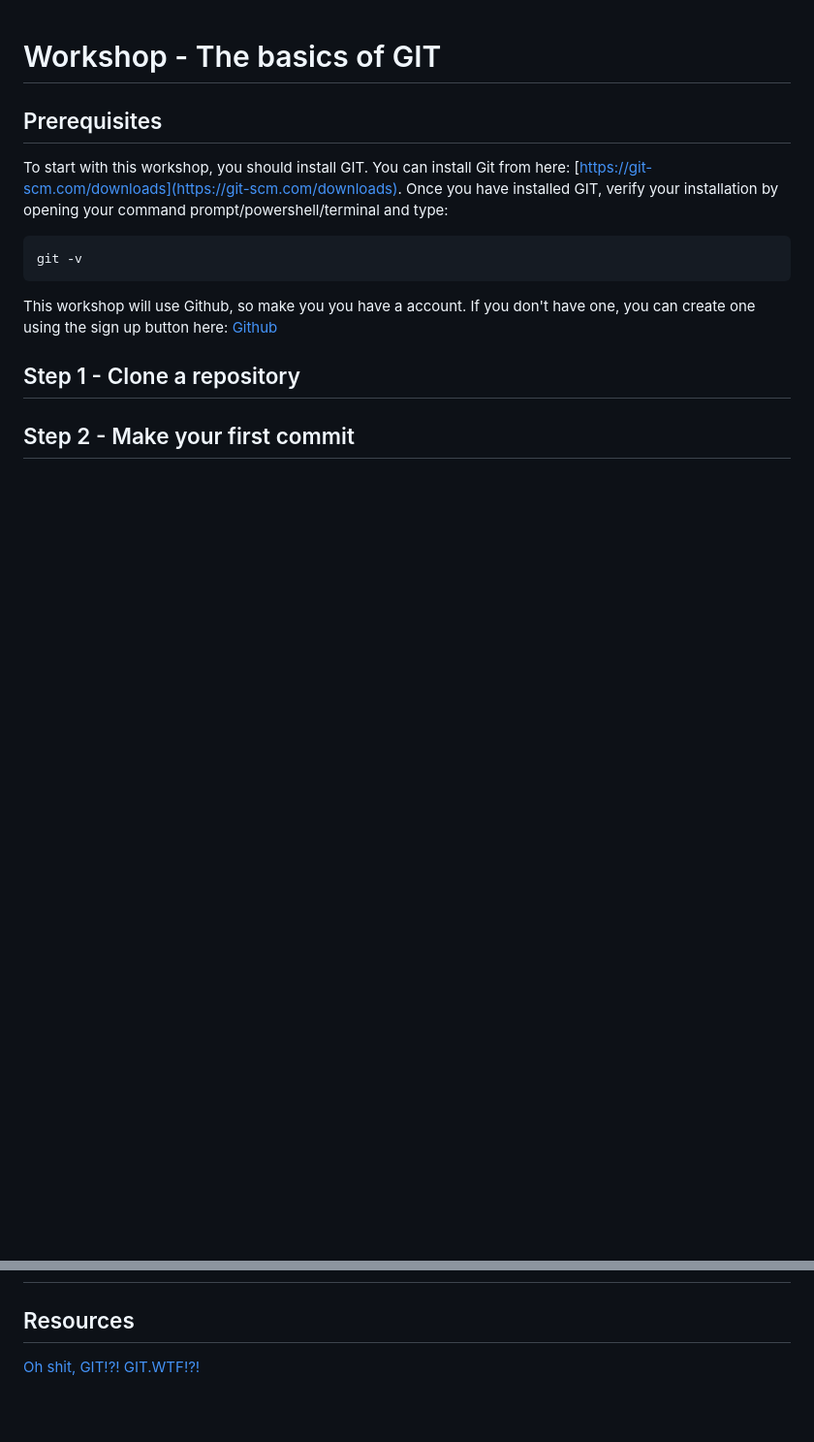
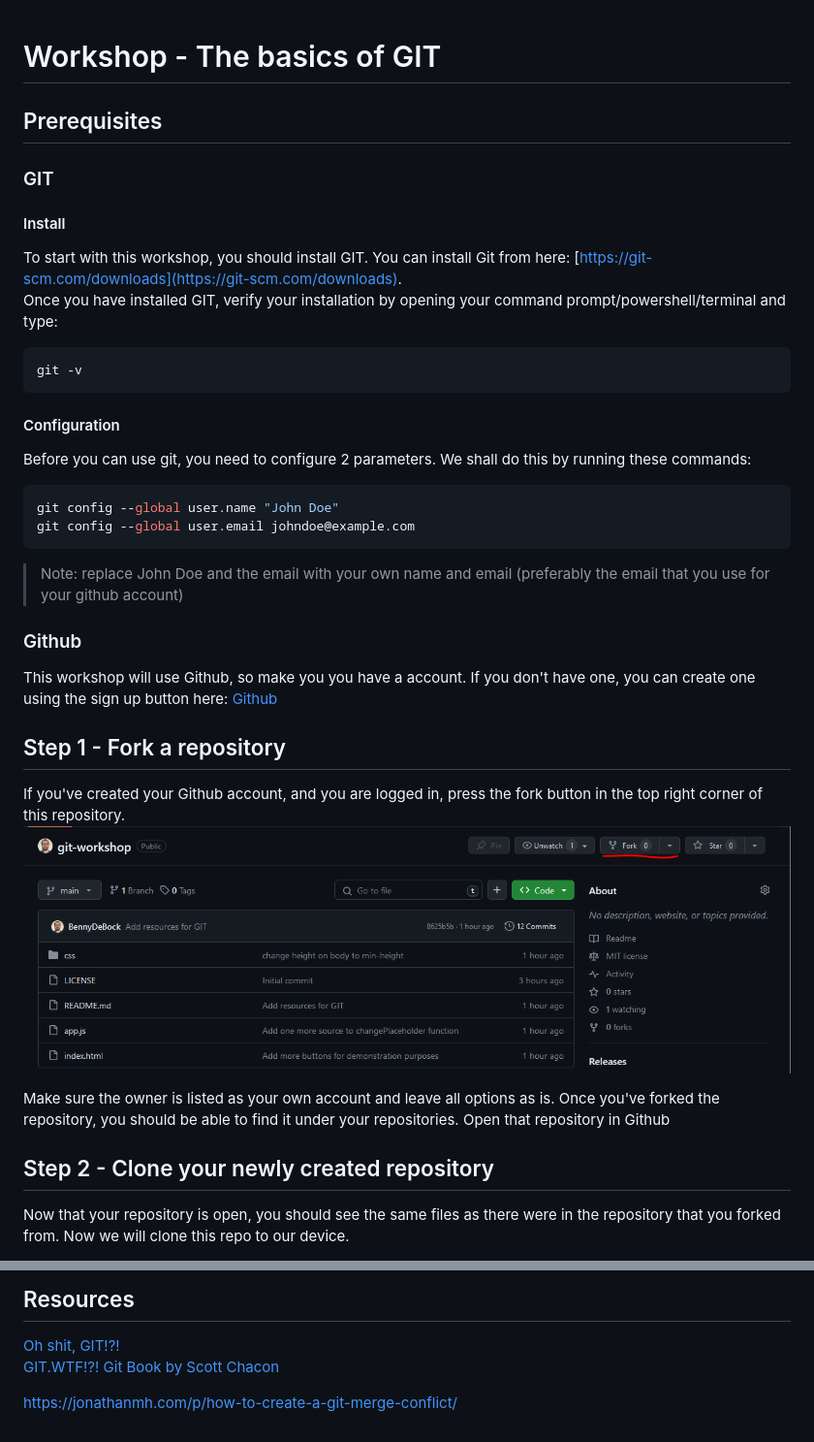
Before and after one commit to argonai/git-workshop, a Markdown page: README.md, 2 parts joined by grey strips. Shown: that part at 97% size. GitHub-like rendering; pictures changed too: images/fork.png (added); blank space fills up the shorter version.

Commit message:
Add steps 1 to 3

````diff
--- a/README.md
+++ b/README.md
@@ -1,15 +1,32 @@
 # Workshop - The basics of GIT
 
 ## Prerequisites
-To start with this workshop, you should install GIT. You can install Git from here: [https://git-scm.com/downloads](https://git-scm.com/downloads). Once you have installed GIT, verify your installation by opening your command prompt/powershell/terminal and type:
+### GIT
+#### Install
+To start with this workshop, you should install GIT. You can install Git from here: [https://git-scm.com/downloads](https://git-scm.com/downloads).
+Once you have installed GIT, verify your installation by opening your command prompt/powershell/terminal and type:
 ```bash
 git -v
 ```
 
+#### Configuration
+Before you can use git, you need to configure 2 parameters. We shall do this by running these commands:
+```bash
+git config --global user.name "John Doe"
+git config --global user.email johndoe@example.com
+```
+
+> Note: replace John Doe and the email with your own name and email (preferably the email that you use for your github account)
+
+### Github
 This workshop will use Github, so make you you have a account. If you don't have one, you can create one using the sign up button here: [Github](https://github.com/)
 
-## Step 1 - Clone a repository
+## Step 1 - Fork a repository
+If you've created your Github account, and you are logged in, press the fork button in the top right corner of this repository.
+![fork repo](./images/fork.png)
 
+Make sure the owner is listed as your own account and leave all options as is. Once you've forked the repository, you should be able to find it under your repositories. Open that repository in Github
 
-## Step 2 - Make your first commit
+## Step 2 - Clone your newly created repository
+Now that your repository is open, you should see the same files as there were in the repository that you forked from. Now we will clone this repo to our device.
 
@@ -35,3 +77,6 @@ This workshop will use Github, so make you you have a account. If you don't have
 ## Resources
 [Oh shit, GIT!?!](https://ohshitgit.com/)
 [GIT.WTF!?!](https://git.wtf/)
+[Git Book by Scott Chacon](https://git-scm.com/book/en/v2)
+
+https://jonathanmh.com/p/how-to-create-a-git-merge-conflict/
````
Also changed, not shown: other parts of README.md (+25 -0 lines), images/cloneurl.png (added), 2 other files.
